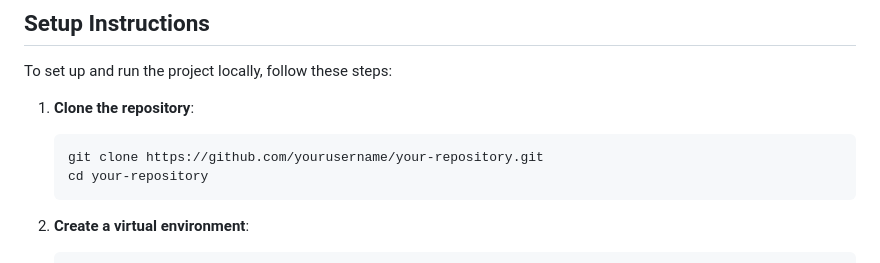
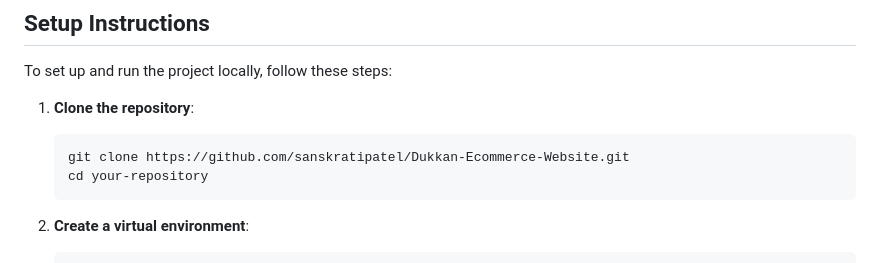
Before and after one commit to sanskratipatel/Dukkan-Ecommerce-Website, a Markdown page: README.md, the part around the change. Rendered like a GitHub page.

````diff
--- a/README.md
+++ b/README.md
@@ -49,7 +49,7 @@ To set up and run the project locally, follow these steps:
 
 1. **Clone the repository**:
     ```bash
-    git clone https://github.com/yourusername/your-repository.git
+    git clone https://github.com/sanskratipatel/Dukkan-Ecommerce-Website.git
     cd your-repository
     ```
 
````
